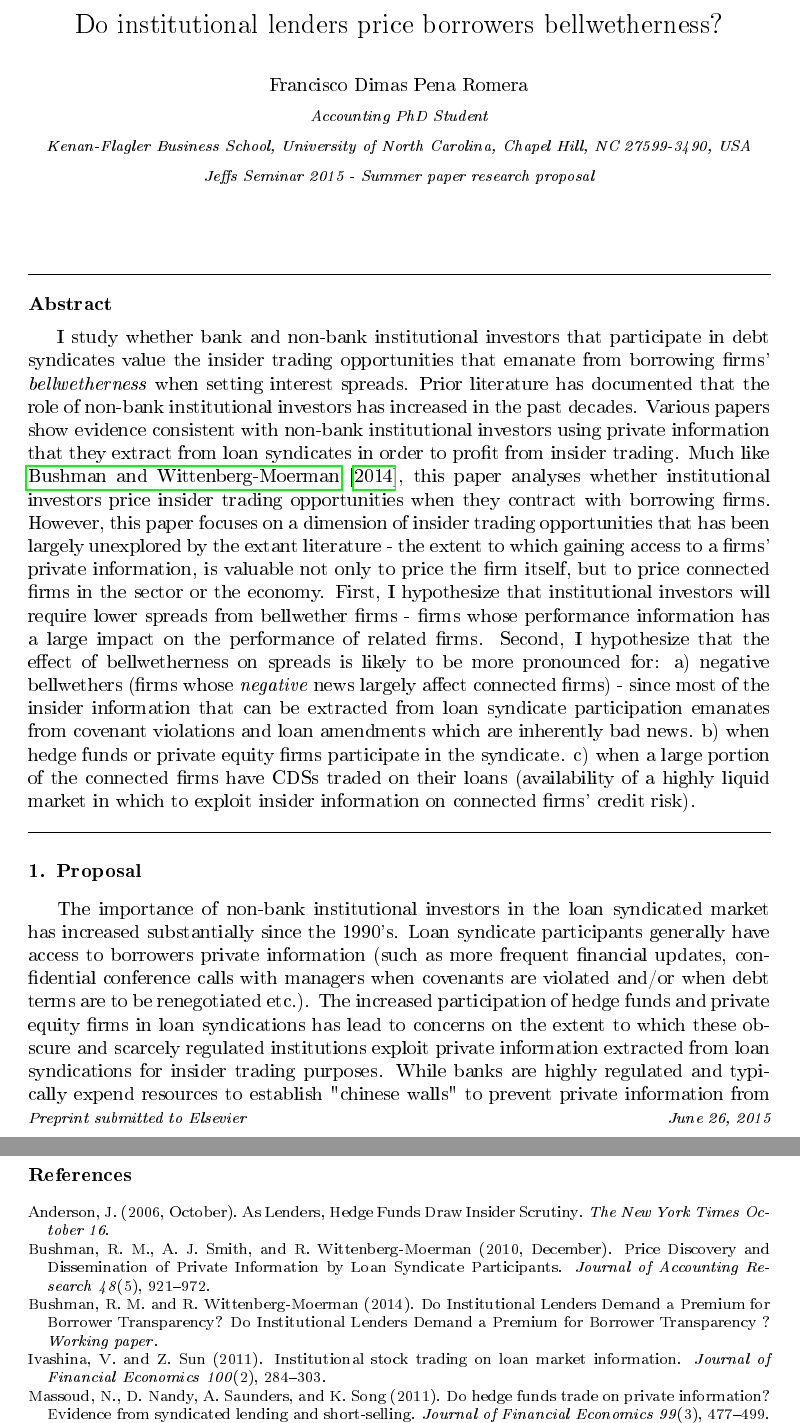
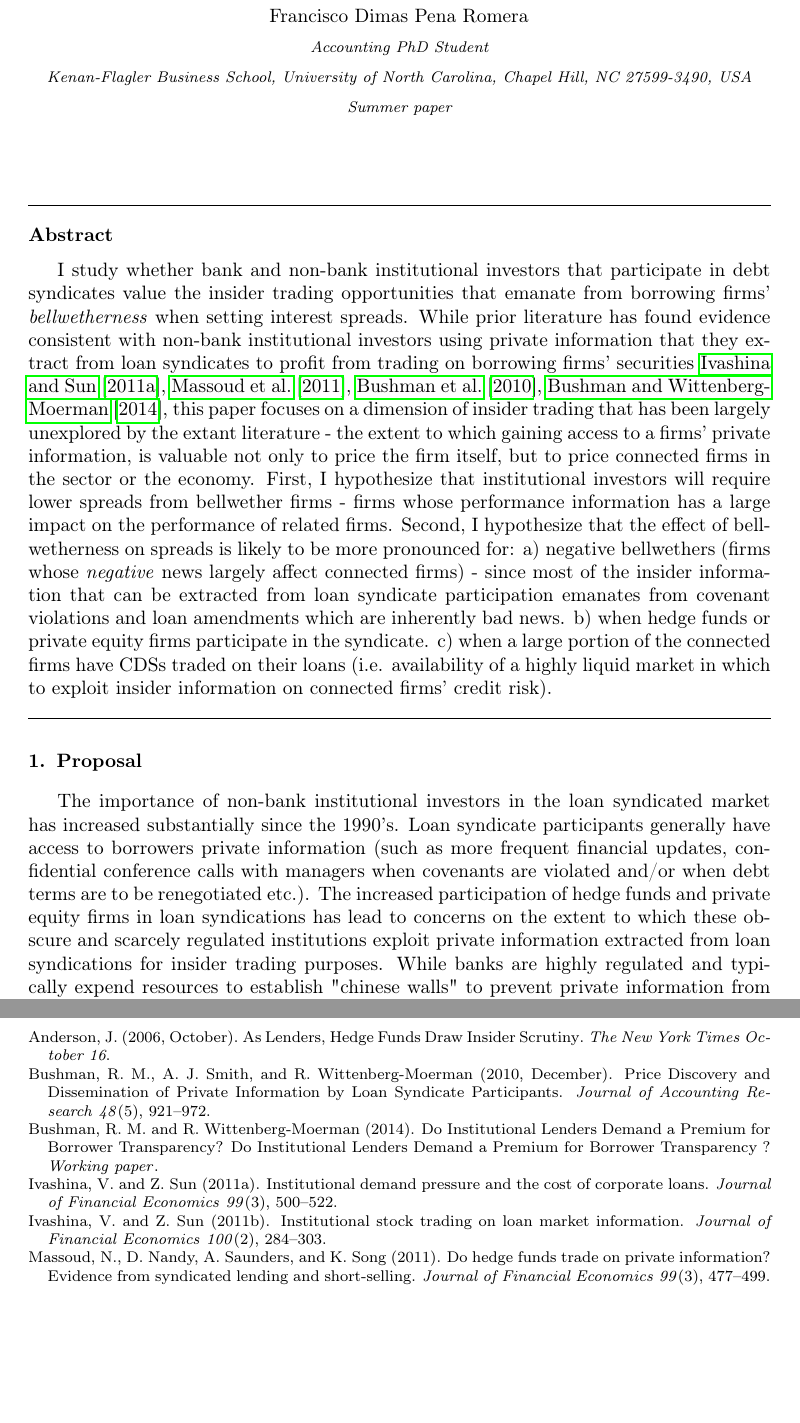
Before and after one commit to fdimaspr/Summerpapercode, a LaTeX paper (FDimasWriting/FDimasSummerpaper.tex): two parts of pages 1 and 4 of 10, joined at a grey line, cut at the place of the change, the shorter picture padded with empty space. The pictures show the PDF file FDimasWriting/FDimasSummerpaper.pdf that the author committed with the source.

Commit message:
new updates2

```diff
--- a/FDimasWriting/FDimasSummerpaper.tex
+++ b/FDimasWriting/FDimasSummerpaper.tex
@@ -60,7 +60,7 @@
 
 \address{Accounting PhD Student}
 \address{Kenan-Flagler Business School, University of North Carolina, Chapel Hill, NC 27599-3490, USA}
-\address{Jeffs Seminar 2015 - Summer paper research proposal}
+\address{Summer paper}
 
 
 
@@ -70,7 +70,9 @@
 \begin{abstract}
 
 
-	I study whether bank and non-bank institutional investors that participate in debt syndicates value the insider trading opportunities that emanate from borrowing firms' \textit{bellwetherness} when setting interest spreads. Prior literature has documented that the role of non-bank institutional investors has increased in the past decades. Various papers show evidence consistent with non-bank institutional investors using private information that they extract from loan syndicates in order to profit from insider trading. Much like \cite{Bushman2014}, this paper analyses whether institutional investors price insider trading opportunities when they contract with borrowing firms. However, this paper focuses on a dimension of insider trading opportunities that has been largely unexplored by the extant literature - the extent to which gaining access to a firms' private information, is valuable not only to price the firm itself, but to price connected firms in the sector or the economy. First, I hypothesize that institutional investors will require lower spreads from bellwether firms - firms whose performance information has a large impact on the performance of related firms. Second, I hypothesize that the effect of bellwetherness on spreads is likely to be more pronounced for: a) negative bellwethers (firms whose \textit{negative} news largely affect connected firms) - since most of the insider information that can be extracted from loan syndicate participation emanates from covenant violations and loan amendments which are inherently bad news. b) when hedge funds or private equity firms participate in the syndicate. c) when a large portion of the connected firms have CDSs traded on their loans (availability of a highly liquid market in which to exploit insider information on connected firms' credit risk).
+
+	I study whether bank and non-bank institutional investors that participate in debt syndicates value the insider trading opportunities that emanate from borrowing firms' \textit{bellwetherness} when setting interest spreads. While prior literature has found evidence consistent with non-bank institutional investors using private information that they extract from loan syndicates to profit from trading on borrowing firms' securities \cite{Ivashina2011, Massoud2011, Bushman2010, Bushman2014}, this paper focuses on a dimension of insider trading that has been largely unexplored by the extant literature - the extent to which gaining access to a firms' private information, is valuable not only to price the firm itself, but to price connected firms in the sector or the economy.
+	First, I hypothesize that institutional investors will require lower spreads from bellwether firms - firms whose performance information has a large impact on the performance of related firms. Second, I hypothesize that the effect of bellwetherness on spreads is likely to be more pronounced for: a) negative bellwethers (firms whose \textit{negative} news largely affect connected firms) - since most of the insider information that can be extracted from loan syndicate participation emanates from covenant violations and loan amendments which are inherently bad news. b) when hedge funds or private equity firms participate in the syndicate. c) when a large portion of the connected firms have CDSs traded on their loans (i.e. availability of a highly liquid market in which to exploit insider information on connected firms' credit risk).
  	%d) reduced short selling restrictions.
 
 \end{abstract}
```
Also changed, not shown: FDimasWriting/FDimasSummerpaper.bbl, FDimasWriting/FDimasSummerpaper.pdf, FDimasWriting/FDimasSummerpaper.tex (2 more changed lines), 7 other files.
